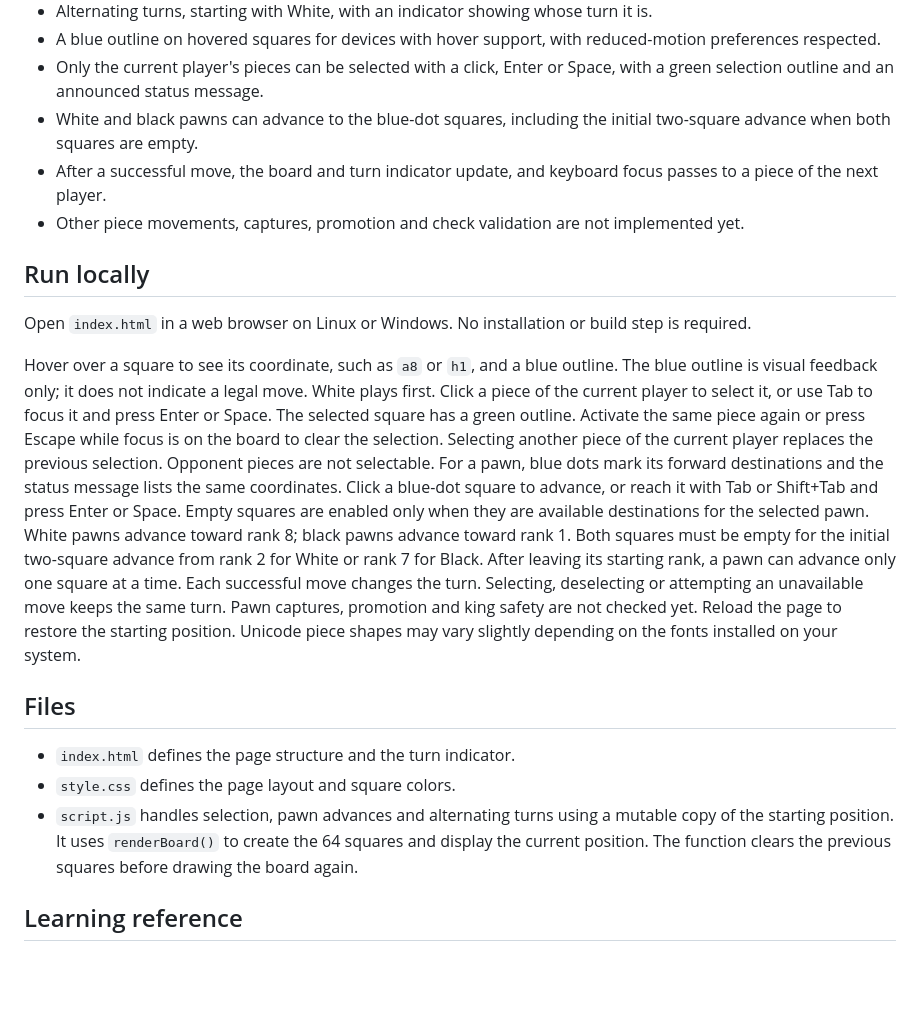
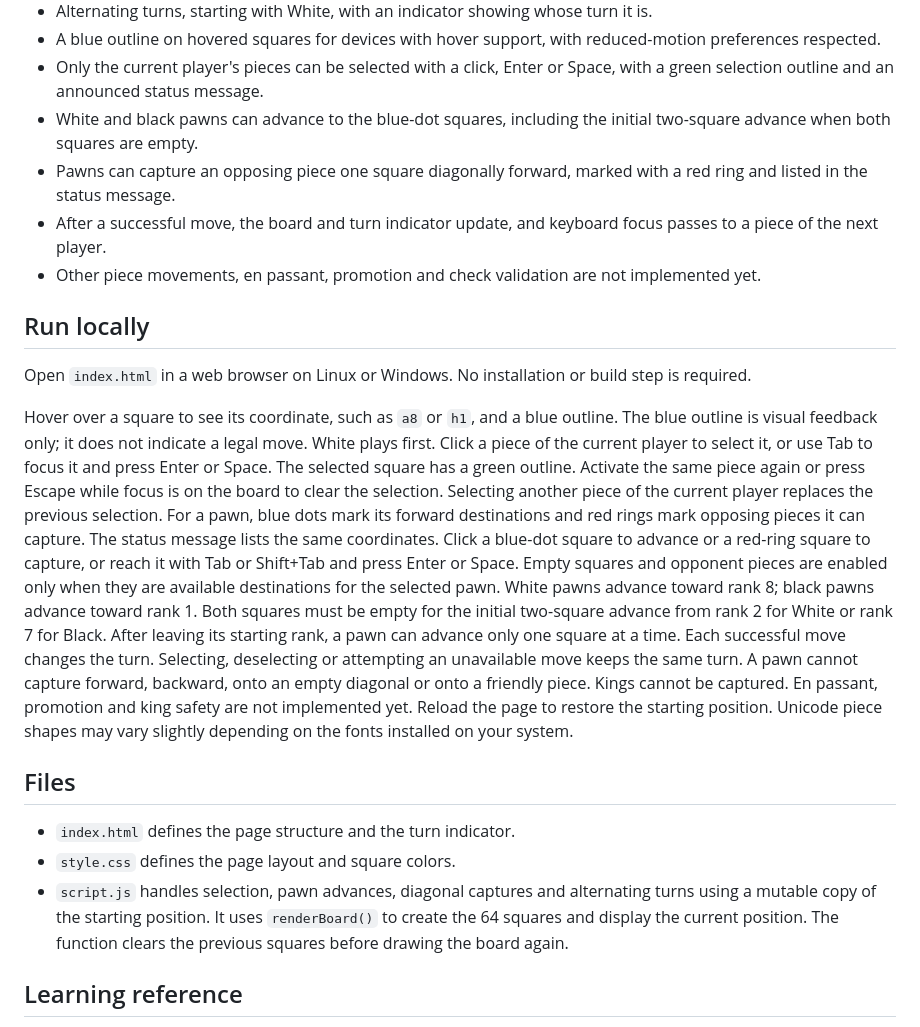
Before and after one commit to ytNABBO/Skakky, a Markdown page: README.md, the part around one of its changes. GitHub-like rendering; blank space fills up the shorter version.

Commit message:
Support diagonal captures for both pawn colors

```diff
--- a/README.md
+++ b/README.md
@@ -14,8 +14,9 @@ A personal chess project built with HTML, CSS and JavaScript, one small step at
 - A blue outline on hovered squares for devices with hover support, with reduced-motion preferences respected.
 - Only the current player's pieces can be selected with a click, Enter or Space, with a green selection outline and an announced status message.
 - White and black pawns can advance to the blue-dot squares, including the initial two-square advance when both squares are empty.
+- Pawns can capture an opposing piece one square diagonally forward, marked with a red ring and listed in the status message.
 - After a successful move, the board and turn indicator update, and keyboard focus passes to a piece of the next player.
-- Other piece movements, captures, promotion and check validation are not implemented yet.
+- Other piece movements, en passant, promotion and check validation are not implemented yet.
 
 ## Run locally
 
@@ -25,22 +26,23 @@ Hover over a square to see its coordinate, such as `a8` or `h1`, and a blue outl
 The blue outline is visual feedback only; it does not indicate a legal move.
 White plays first. Click a piece of the current player to select it, or use Tab to focus it and press Enter or Space.
 The selected square has a green outline. Activate the same piece again or press Escape while focus is on the board to clear the selection.
-Selecting another piece of the current player replaces the previous selection. Opponent pieces are not selectable.
-For a pawn, blue dots mark its forward destinations and the status message lists the same coordinates.
-Click a blue-dot square to advance, or reach it with Tab or Shift+Tab and press Enter or Space.
-Empty squares are enabled only when they are available destinations for the selected pawn.
+Selecting another piece of the current player replaces the previous selection.
+For a pawn, blue dots mark its forward destinations and red rings mark opposing pieces it can capture. The status message lists the same coordinates.
+Click a blue-dot square to advance or a red-ring square to capture, or reach it with Tab or Shift+Tab and press Enter or Space.
+Empty squares and opponent pieces are enabled only when they are available destinations for the selected pawn.
 White pawns advance toward rank 8; black pawns advance toward rank 1.
 Both squares must be empty for the initial two-square advance from rank 2 for White or rank 7 for Black.
 After leaving its starting rank, a pawn can advance only one square at a time.
 Each successful move changes the turn. Selecting, deselecting or attempting an unavailable move keeps the same turn.
-Pawn captures, promotion and king safety are not checked yet. Reload the page to restore the starting position.
+A pawn cannot capture forward, backward, onto an empty diagonal or onto a friendly piece. Kings cannot be captured.
+En passant, promotion and king safety are not implemented yet. Reload the page to restore the starting position.
 Unicode piece shapes may vary slightly depending on the fonts installed on your system.
 
 ## Files
 
 - `index.html` defines the page structure and the turn indicator.
 - `style.css` defines the page layout and square colors.
-- `script.js` handles selection, pawn advances and alternating turns using a mutable copy of the starting position.
+- `script.js` handles selection, pawn advances, diagonal captures and alternating turns using a mutable copy of the starting position.
   It uses `renderBoard()` to create the 64 squares and display the current position.
   The function clears the previous squares before drawing the board again.
 
```
Also changed, not shown: other parts of README.md (+1 -1 lines), docs/preview.png, 2 other files.
